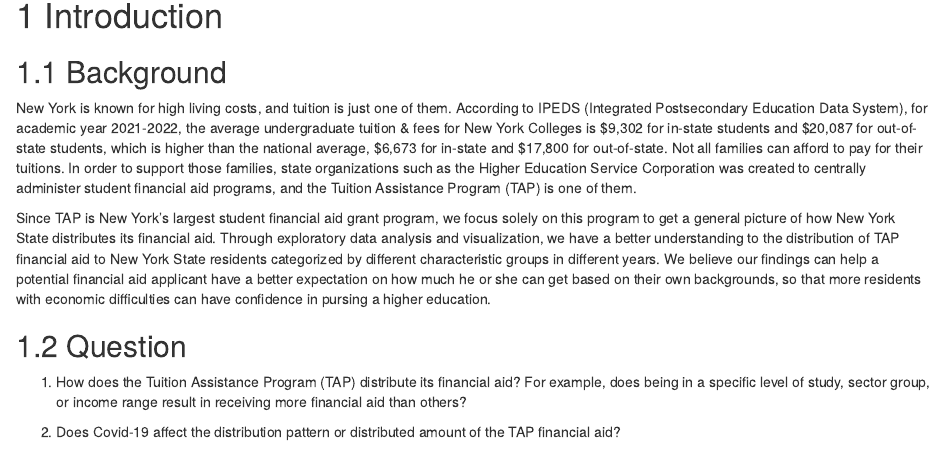
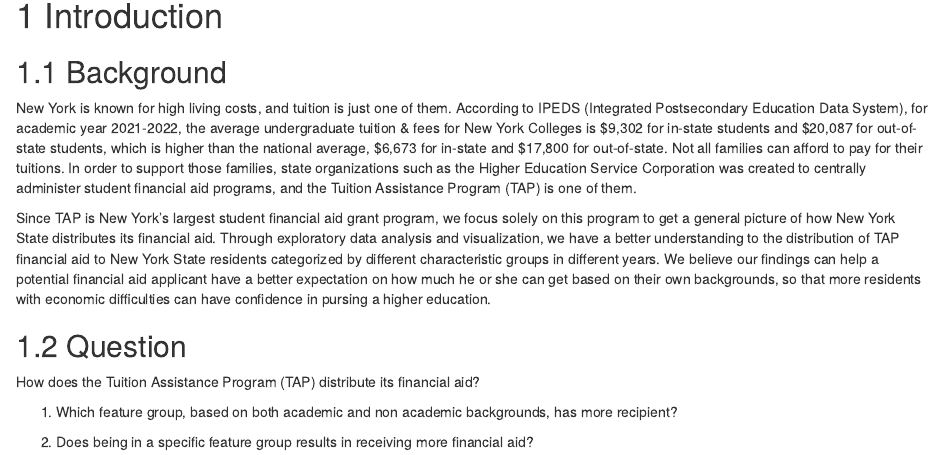
Before and after one commit to yannichen/TuitionAssistance, an R Markdown document (index.Rmd): the page in a window 1100 px wide, from 150 px down. Rendered offline with R 4.5, knitr and Pandoc, with nearby package versions; drawn as R Markdown's standard HTML page in place of the format the file asks for.

Commit message:
changing question

```diff
--- a/index.Rmd
+++ b/index.Rmd
@@ -15,6 +15,8 @@ Since TAP is New York's largest student financial aid grant program, we focus so
 
 ## Question
 
-1. How does the Tuition Assistance Program (TAP) distribute its financial aid? For example, does being in a specific level of study, sector group, or income range result in receiving more financial aid than others?
+How does the Tuition Assistance Program (TAP) distribute its financial aid?
 
-2. Does Covid-19 affect the distribution pattern or distributed amount of the TAP financial aid?
+1) Which feature group, based on both academic and non academic backgrounds, has more recipient?
+
+2) Does being in a specific feature group results in receiving more financial aid?
```
Also changed, not shown: docs/search_index.json, 1 other file.
